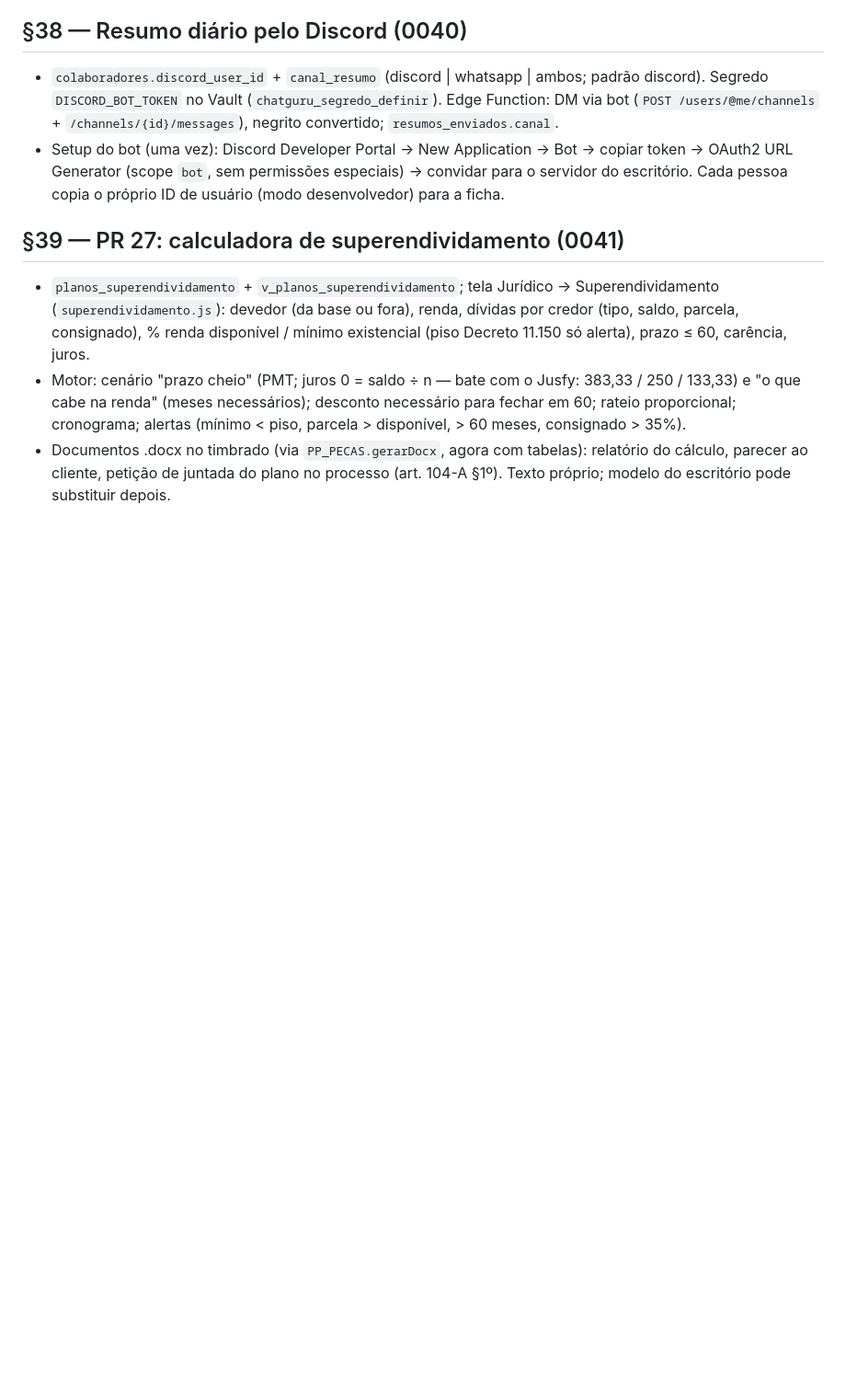
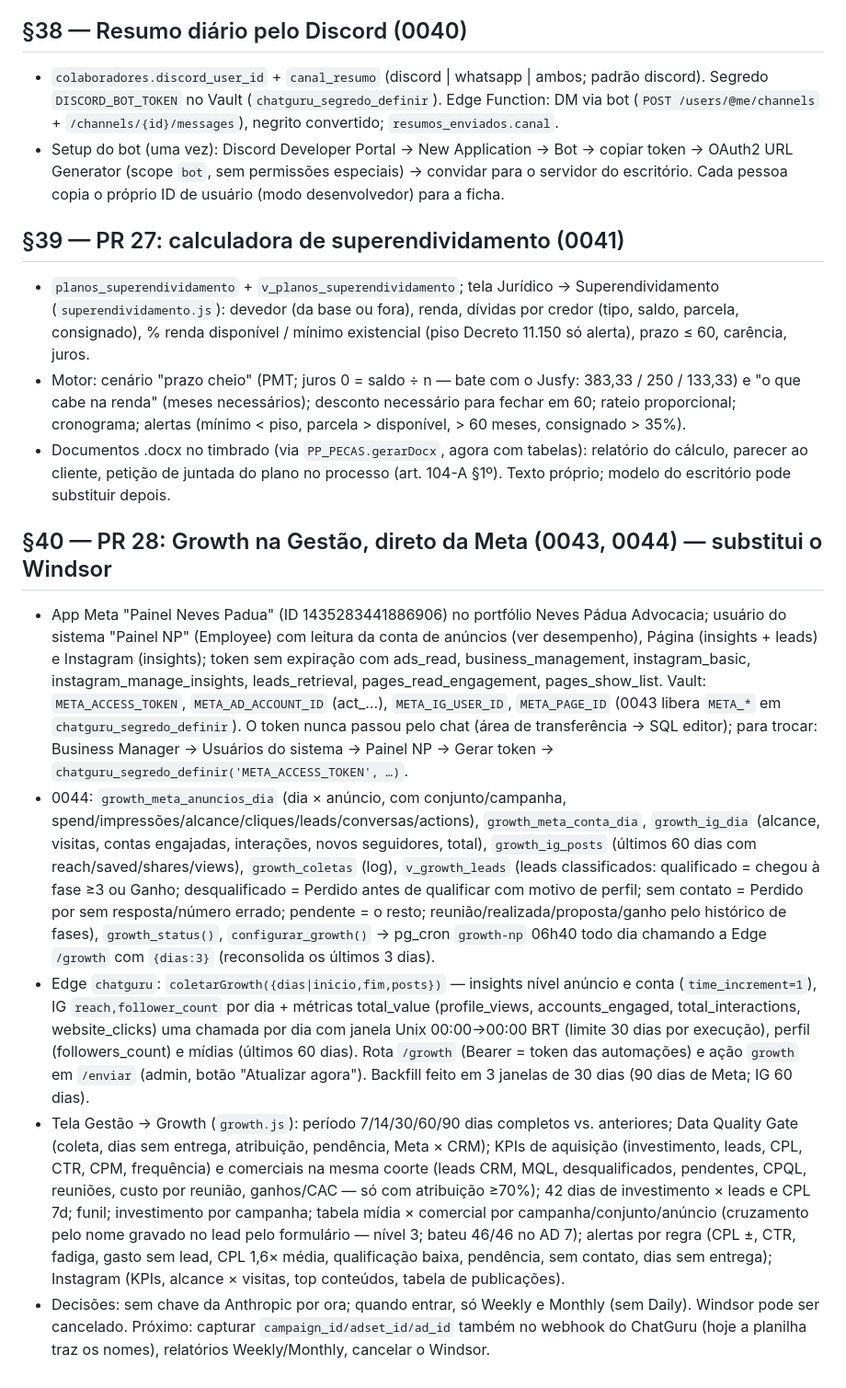
Before and after one commit to nevespaduaadv/painel, a Markdown page: docs/plano-etapa-3.md, the part around the change. Shown at 92% size. GitHub-like rendering; blank space fills up the shorter version.

Commit message:
docs: §40 Growth (0043/0044)
Co-Authored-By: Claude Fable 5.1 <noreply@anthropic.com>
Claude-Session: https://claude.ai/code/session_01KKVnz18k6Q6h2PumYNhv3i

```diff
--- a/docs/plano-etapa-3.md
+++ b/docs/plano-etapa-3.md
@@ -272,3 +272,10 @@ Pendências de decisão: chave Windsor.ai; orçamento da API Anthropic; data da
 - `planos_superendividamento` + `v_planos_superendividamento`; tela Jurídico → Superendividamento (`superendividamento.js`): devedor (da base ou fora), renda, dívidas por credor (tipo, saldo, parcela, consignado), % renda disponível / mínimo existencial (piso Decreto 11.150 só alerta), prazo ≤ 60, carência, juros.
 - Motor: cenário "prazo cheio" (PMT; juros 0 = saldo ÷ n — bate com o Jusfy: 383,33 / 250 / 133,33) e "o que cabe na renda" (meses necessários); desconto necessário para fechar em 60; rateio proporcional; cronograma; alertas (mínimo < piso, parcela > disponível, > 60 meses, consignado > 35%).
 - Documentos .docx no timbrado (via `PP_PECAS.gerarDocx`, agora com tabelas): relatório do cálculo, parecer ao cliente, petição de juntada do plano no processo (art. 104-A §1º). Texto próprio; modelo do escritório pode substituir depois.
+
+## §40 — PR 28: Growth na Gestão, direto da Meta (0043, 0044) — substitui o Windsor
+- App Meta "Painel Neves Padua" (ID 1435283441886906) no portfólio Neves Pádua Advocacia; usuário do sistema "Painel NP" (Employee) com leitura da conta de anúncios (ver desempenho), Página (insights + leads) e Instagram (insights); token sem expiração com ads_read, business_management, instagram_basic, instagram_manage_insights, leads_retrieval, pages_read_engagement, pages_show_list. Vault: `META_ACCESS_TOKEN`, `META_AD_ACCOUNT_ID` (act_…), `META_IG_USER_ID`, `META_PAGE_ID` (0043 libera `META_*` em `chatguru_segredo_definir`). O token nunca passou pelo chat (área de transferência → SQL editor); para trocar: Business Manager → Usuários do sistema → Painel NP → Gerar token → `chatguru_segredo_definir('META_ACCESS_TOKEN', …)`.
+- 0044: `growth_meta_anuncios_dia` (dia × anúncio, com conjunto/campanha, spend/impressões/alcance/cliques/leads/conversas/actions), `growth_meta_conta_dia`, `growth_ig_dia` (alcance, visitas, contas engajadas, interações, novos seguidores, total), `growth_ig_posts` (últimos 60 dias com reach/saved/shares/views), `growth_coletas` (log), `v_growth_leads` (leads classificados: qualificado = chegou à fase ≥3 ou Ganho; desqualificado = Perdido antes de qualificar com motivo de perfil; sem contato = Perdido por sem resposta/número errado; pendente = o resto; reunião/realizada/proposta/ganho pelo histórico de fases), `growth_status()`, `configurar_growth()` → pg_cron `growth-np` 06h40 todo dia chamando a Edge `/growth` com `{dias:3}` (reconsolida os últimos 3 dias).
+- Edge `chatguru`: `coletarGrowth({dias|inicio,fim,posts})` — insights nível anúncio e conta (`time_increment=1`), IG `reach,follower_count` por dia + métricas total_value (profile_views, accounts_engaged, total_interactions, website_clicks) uma chamada por dia com janela Unix 00:00→00:00 BRT (limite 30 dias por execução), perfil (followers_count) e mídias (últimos 60 dias). Rota `/growth` (Bearer = token das automações) e ação `growth` em `/enviar` (admin, botão "Atualizar agora"). Backfill feito em 3 janelas de 30 dias (90 dias de Meta; IG 60 dias).
+- Tela Gestão → Growth (`growth.js`): período 7/14/30/60/90 dias completos vs. anteriores; Data Quality Gate (coleta, dias sem entrega, atribuição, pendência, Meta × CRM); KPIs de aquisição (investimento, leads, CPL, CTR, CPM, frequência) e comerciais na mesma coorte (leads CRM, MQL, desqualificados, pendentes, CPQL, reuniões, custo por reunião, ganhos/CAC — só com atribuição ≥70%); 42 dias de investimento × leads e CPL 7d; funil; investimento por campanha; tabela mídia × comercial por campanha/conjunto/anúncio (cruzamento pelo nome gravado no lead pelo formulário — nível 3; bateu 46/46 no AD 7); alertas por regra (CPL ±, CTR, fadiga, gasto sem lead, CPL 1,6× média, qualificação baixa, pendência, sem contato, dias sem entrega); Instagram (KPIs, alcance × visitas, top conteúdos, tabela de publicações).
+- Decisões: sem chave da Anthropic por ora; quando entrar, só Weekly e Monthly (sem Daily). Windsor pode ser cancelado. Próximo: capturar `campaign_id/adset_id/ad_id` também no webhook do ChatGuru (hoje a planilha traz os nomes), relatórios Weekly/Monthly, cancelar o Windsor.
```
